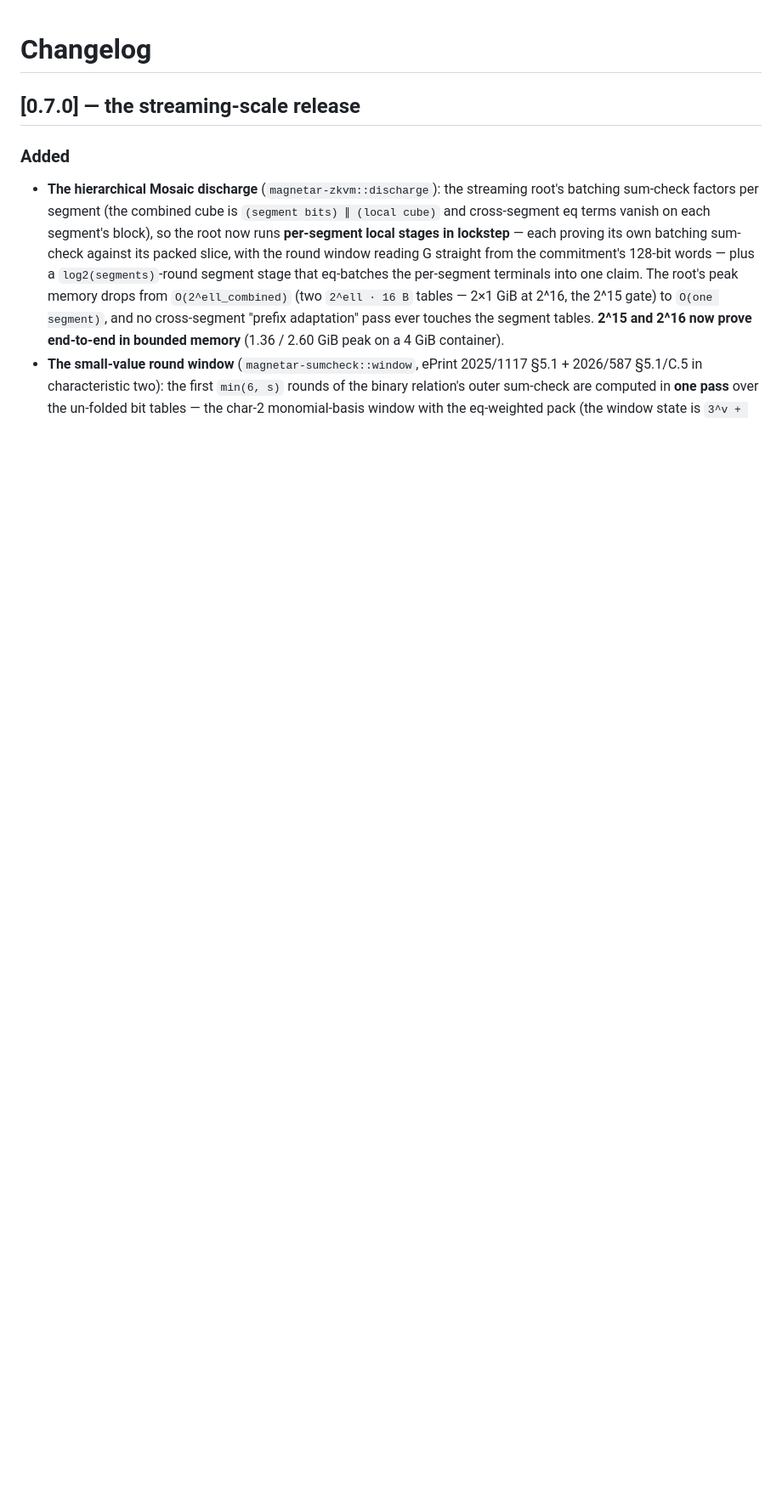
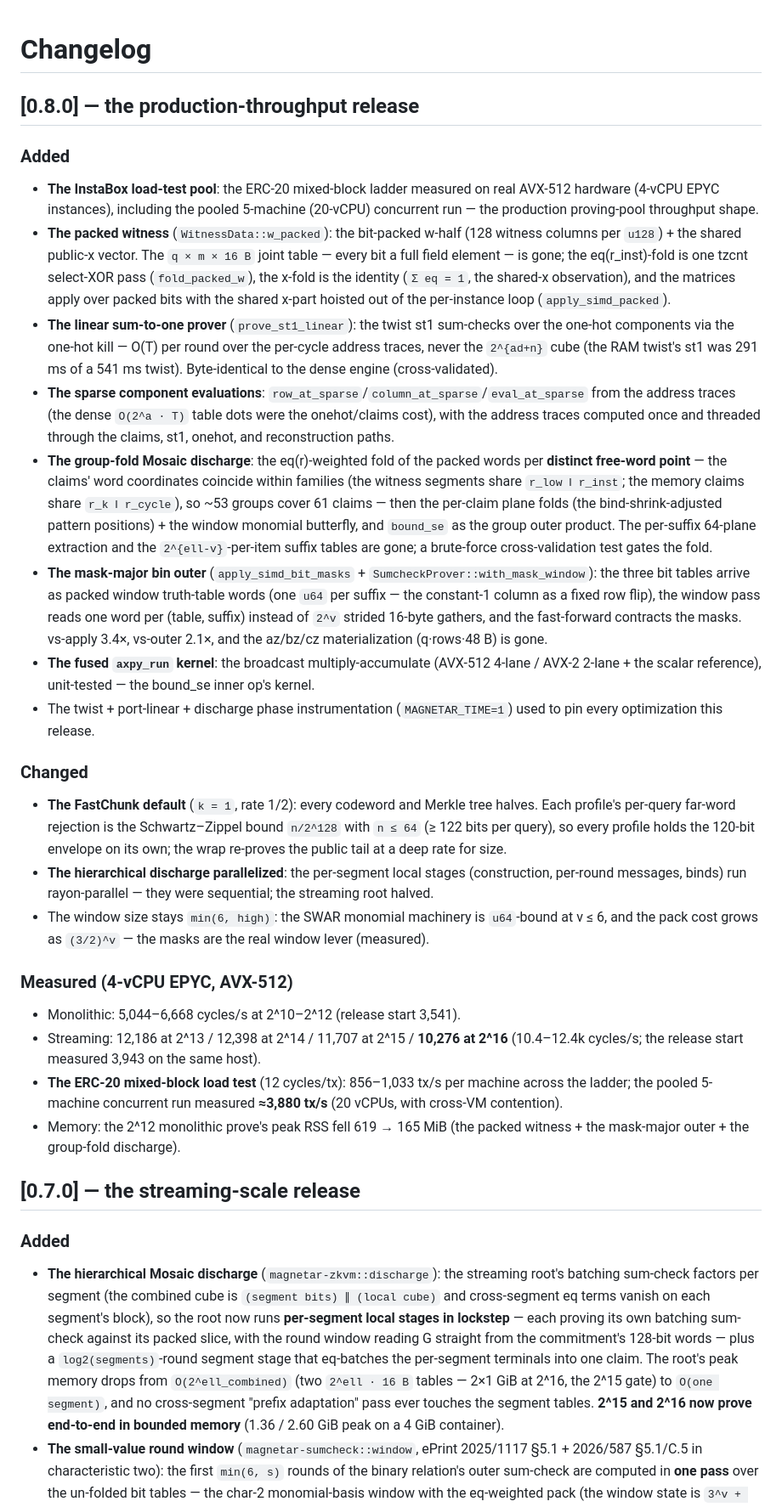
Before and after one commit to idrees2516/magnetar, a Markdown page: CHANGELOG.md, the part around the change. Shown at 85% size. GitHub-like rendering; blank space fills up the shorter version.

```diff
--- a/CHANGELOG.md
+++ b/CHANGELOG.md
@@ -1,4 +1,75 @@
 # Changelog
+
+## [0.8.0] — the production-throughput release
+
+### Added
+- **The InstaBox load-test pool**: the ERC-20 mixed-block ladder measured
+  on real AVX-512 hardware (4-vCPU EPYC instances), including the pooled
+  5-machine (20-vCPU) concurrent run — the production proving-pool
+  throughput shape.
+- **The packed witness** (`WitnessData::w_packed`): the bit-packed w-half
+  (128 witness columns per `u128`) + the shared public-x vector. The
+  `q × m × 16 B` joint table — every bit a full field element — is gone;
+  the eq(r_inst)-fold is one tzcnt select-XOR pass (`fold_packed_w`),
+  the x-fold is the identity (`Σ eq = 1`, the shared-x observation),
+  and the matrices apply over packed bits with the shared x-part
+  hoisted out of the per-instance loop (`apply_simd_packed`).
+- **The linear sum-to-one prover** (`prove_st1_linear`): the twist st1
+  sum-checks over the one-hot components via the one-hot kill — O(T) per
+  round over the per-cycle address traces, never the `2^{ad+n}` cube
+  (the RAM twist's st1 was 291 ms of a 541 ms twist). Byte-identical to
+  the dense engine (cross-validated).
+- **The sparse component evaluations**:
+  `row_at_sparse`/`column_at_sparse`/`eval_at_sparse` from the address
+  traces (the dense `O(2^a · T)` table dots were the onehot/claims
+  cost), with the address traces computed once and threaded through the
+  claims, st1, onehot, and reconstruction paths.
+- **The group-fold Mosaic discharge**: the eq(r)-weighted fold of the
+  packed words per **distinct free-word point** — the claims' word
+  coordinates coincide within families (the witness segments share
+  `r_low ‖ r_inst`; the memory claims share `r_k ‖ r_cycle`), so ~53
+  groups cover 61 claims — then the per-claim plane folds (the
+  bind-shrink-adjusted pattern positions) + the window monomial
+  butterfly, and `bound_se` as the group outer product. The per-suffix
+  64-plane extraction and the `2^{ell-v}`-per-item suffix tables are
+  gone; a brute-force cross-validation test gates the fold.
+- **The mask-major bin outer** (`apply_simd_bit_masks` +
+  `SumcheckProver::with_mask_window`): the three bit tables arrive as
+  packed window truth-table words (one `u64` per suffix — the
+  constant-1 column as a fixed row flip), the window pass reads one
+  word per (table, suffix) instead of `2^v` strided 16-byte gathers,
+  and the fast-forward contracts the masks. vs-apply 3.4×, vs-outer
+  2.1×, and the az/bz/cz materialization (q·rows·48 B) is gone.
+- **The fused `axpy_run` kernel**: the broadcast multiply-accumulate
+  (AVX-512 4-lane / AVX-2 2-lane + the scalar reference), unit-tested —
+  the bound_se inner op's kernel.
+- The twist + port-linear + discharge phase instrumentation
+  (`MAGNETAR_TIME=1`) used to pin every optimization this release.
+
+### Changed
+- **The FastChunk default** (`k = 1`, rate 1/2): every codeword and
+  Merkle tree halves. Each profile's per-query far-word rejection is
+  the Schwartz–Zippel bound `n/2^128` with `n ≤ 64` (≥ 122 bits per
+  query), so every profile holds the 120-bit envelope on its own; the
+  wrap re-proves the public tail at a deep rate for size.
+- **The hierarchical discharge parallelized**: the per-segment local
+  stages (construction, per-round messages, binds) run rayon-parallel
+  — they were sequential; the streaming root halved.
+- The window size stays `min(6, high)`: the SWAR monomial machinery is
+  `u64`-bound at v ≤ 6, and the pack cost grows as `(3/2)^v` — the
+  masks are the real window lever (measured).
+
+### Measured (4-vCPU EPYC, AVX-512)
+- Monolithic: 5,044–6,668 cycles/s at 2^10–2^12 (release start 3,541).
+- Streaming: 12,186 at 2^13 / 12,398 at 2^14 / 11,707 at 2^15 /
+  **10,276 at 2^16** (10.4–12.4k cycles/s; the release start measured
+  3,943 on the same host).
+- **The ERC-20 mixed-block load test** (12 cycles/tx): 856–1,033 tx/s
+  per machine across the ladder; the pooled 5-machine concurrent run
+  measured **≈3,880 tx/s** (20 vCPUs, with cross-VM contention).
+- Memory: the 2^12 monolithic prove's peak RSS fell 619 → 165 MiB (the
+  packed witness + the mask-major outer + the group-fold discharge).
+
 
 ## [0.7.0] — the streaming-scale release
 
```
Also changed, not shown: docs/BENCHMARKS.md (+44 -24 lines).
